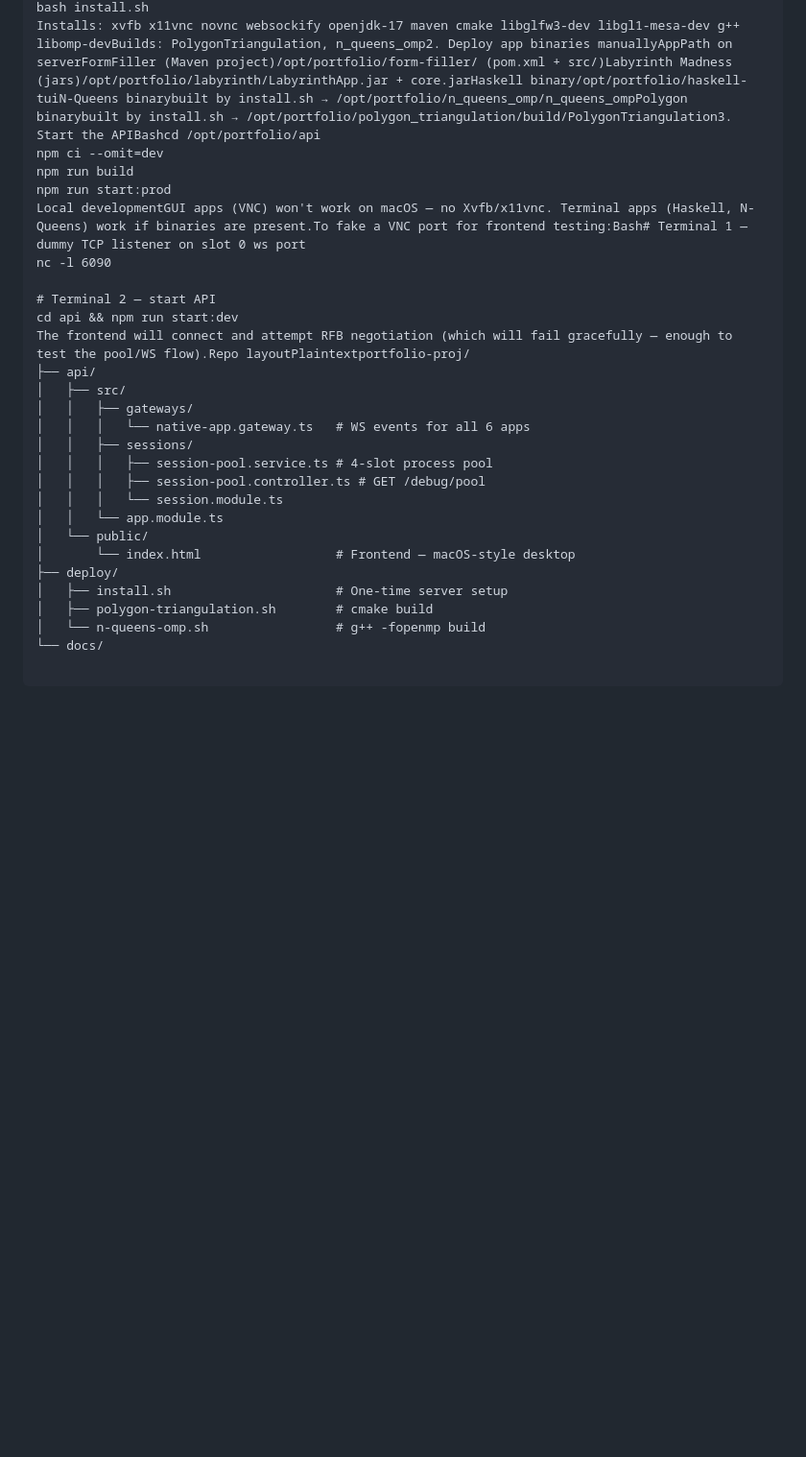
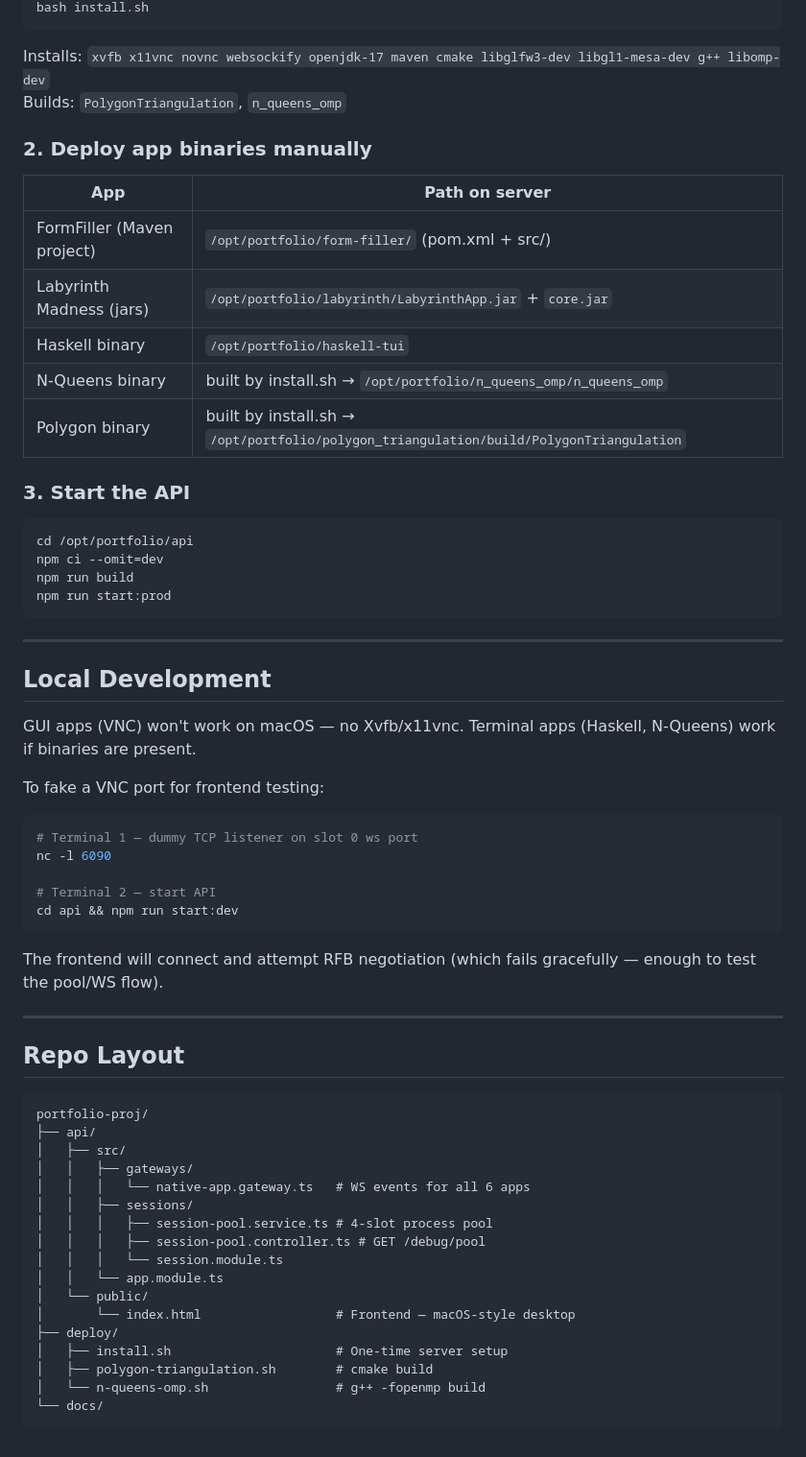
Before and after one commit to javiergarciasantana/portfolio-proj, a Markdown page: README.md, the part around one of its changes. Shown at 96% size. Drawn GitHub-style; blank space fills up the shorter version.

````diff
--- a/README.md
+++ b/README.md
@@ -113,14 +197,52 @@ Browser consoleThe frontend has a colour-coded debug logger. Open DevTools → C
 bash install.sh
-Installs: xvfb x11vnc novnc websockify openjdk-17 maven cmake libglfw3-dev libgl1-mesa-dev g++ libomp-devBuilds: PolygonTriangulation, n_queens_omp2. Deploy app binaries manuallyAppPath on serverFormFiller (Maven project)/opt/portfolio/form-filler/ (pom.xml + src/)Labyrinth Madness (jars)/opt/portfolio/labyrinth/LabyrinthApp.jar + core.jarHaskell binary/opt/portfolio/haskell-tuiN-Queens binarybuilt by install.sh → /opt/portfolio/n_queens_omp/n_queens_ompPolygon binarybuilt by install.sh → /opt/portfolio/polygon_triangulation/build/PolygonTriangulation3. Start the APIBashcd /opt/portfolio/api
+```
+
+Installs: `xvfb x11vnc novnc websockify openjdk-17 maven cmake libglfw3-dev libgl1-mesa-dev g++ libomp-dev`
+Builds: `PolygonTriangulation`, `n_queens_omp`
+
+### 2. Deploy app binaries manually
+
+| App | Path on server |
+|---|---|
+| FormFiller (Maven project) | `/opt/portfolio/form-filler/` (pom.xml + src/) |
+| Labyrinth Madness (jars) | `/opt/portfolio/labyrinth/LabyrinthApp.jar` + `core.jar` |
+| Haskell binary | `/opt/portfolio/haskell-tui` |
+| N-Queens binary | built by install.sh → `/opt/portfolio/n_queens_omp/n_queens_omp` |
+| Polygon binary | built by install.sh → `/opt/portfolio/polygon_triangulation/build/PolygonTriangulation` |
+
+### 3. Start the API
+
+```bash
+cd /opt/portfolio/api
 npm ci --omit=dev
 npm run build
 npm run start:prod
-Local developmentGUI apps (VNC) won't work on macOS — no Xvfb/x11vnc. Terminal apps (Haskell, N-Queens) work if binaries are present.To fake a VNC port for frontend testing:Bash# Terminal 1 — dummy TCP listener on slot 0 ws port
+```
+
+---
+
+## Local Development
+
+GUI apps (VNC) won't work on macOS — no Xvfb/x11vnc. Terminal apps (Haskell, N-Queens) work if binaries are present.
+
+To fake a VNC port for frontend testing:
+
+```bash
+# Terminal 1 — dummy TCP listener on slot 0 ws port
 nc -l 6090
 
 # Terminal 2 — start API
 cd api && npm run start:dev
-The frontend will connect and attempt RFB negotiation (which will fail gracefully — enough to test the pool/WS flow).Repo layoutPlaintextportfolio-proj/
+```
+
+The frontend will connect and attempt RFB negotiation (which fails gracefully — enough to test the pool/WS flow).
+
+---
+
+## Repo Layout
+
+```
+portfolio-proj/
 ├── api/
 │   ├── src/
 │   │   ├── gateways/
@@ -137,3 +259,4 @@ The frontend will connect and attempt RFB negotiation (which will fail gracefull
 │   ├── polygon-triangulation.sh        # cmake build
 │   └── n-queens-omp.sh                 # g++ -fopenmp build
 └── docs/
+```
````
Also changed, not shown: other parts of README.md (+91 -7 lines).
